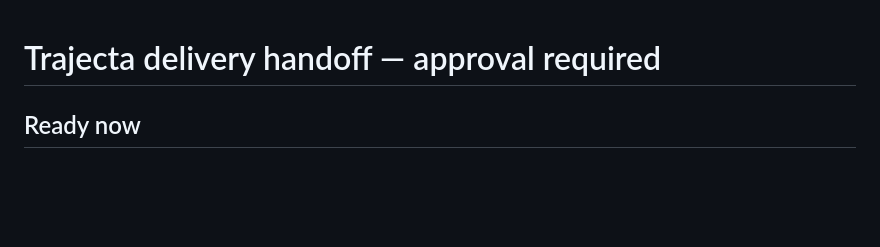
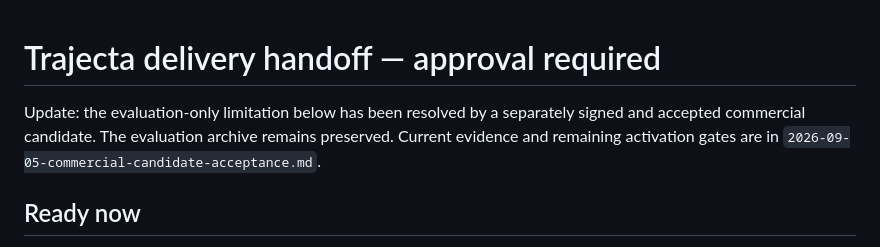
Before and after one commit to patternstatic/trajecta-memory, a Markdown page: docs/evidence/2026-09-05-activation-handoff.md, the part around the change. GitHub-like rendering; blank space fills up the shorter version.

Commit message:
docs: record accepted commercial candidate

```diff
--- a/docs/evidence/2026-09-05-activation-handoff.md
+++ b/docs/evidence/2026-09-05-activation-handoff.md
@@ -1,4 +1,9 @@
 # Trajecta delivery handoff — approval required
+
+Update: the evaluation-only limitation below has been resolved by a separately
+signed and accepted commercial candidate. The evaluation archive remains
+preserved. Current evidence and remaining activation gates are in
+`2026-09-05-commercial-candidate-acceptance.md`.
 
 ## Ready now
 
```
Also changed, not shown: docs/evidence/2026-09-05-commercial-candidate-acceptance.md (added, +74 -0 lines), 1 other file.
